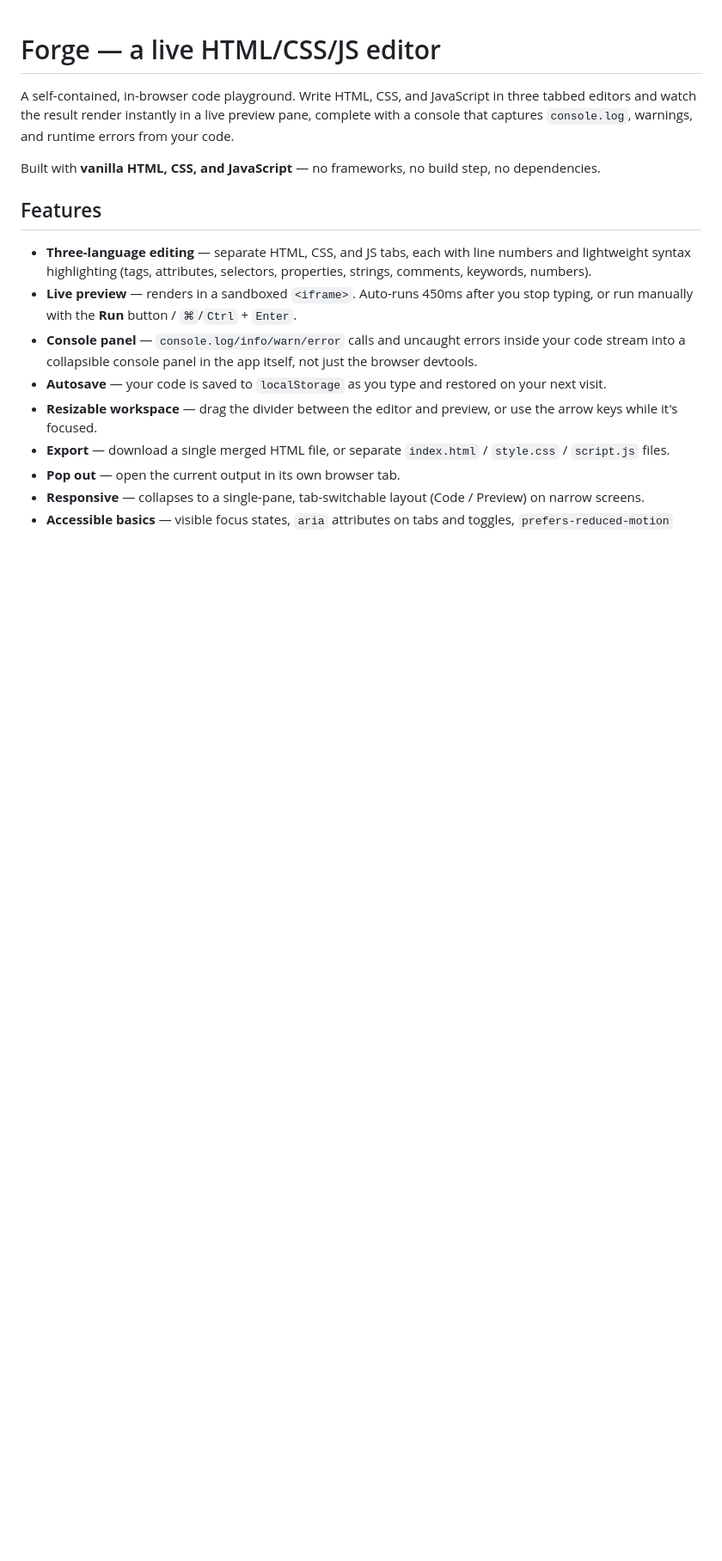
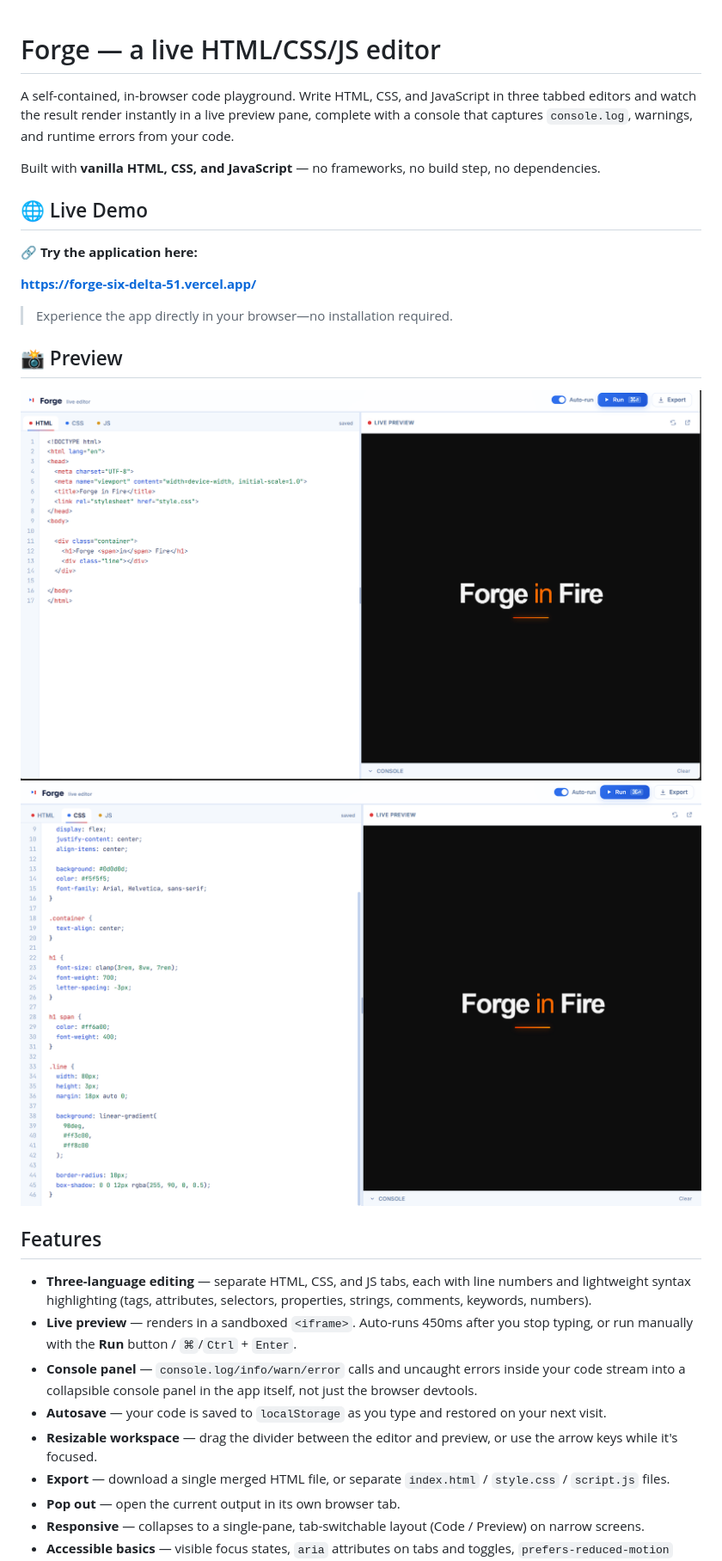
Before and after one commit to tamang-raj/Forge, a Markdown page: README.md, the part around the change. Shown at 86% size. Drawn GitHub-style; blank space fills up the shorter version.

Commit message:
Add live demo and preview images to README
Added a live demo section with a link and preview images.

```diff
--- a/README.md
+++ b/README.md
@@ -3,6 +3,20 @@
 A self-contained, in-browser code playground. Write HTML, CSS, and JavaScript in three tabbed editors and watch the result render instantly in a live preview pane, complete with a console that captures `console.log`, warnings, and runtime errors from your code.
 
 Built with **vanilla HTML, CSS, and JavaScript** — no frameworks, no build step, no dependencies.
+
+## 🌐 Live Demo
+
+🔗 **Try the application here:**
+
+**https://forge-six-delta-51.vercel.app/**
+
+> Experience the app directly in your browser—no installation required.
+
+## 📸 Preview
+
+![Forge](screenshots/preview1.png)
+![Forge](screenshots/preview2.png)
+
 
 ## Features
 
```
